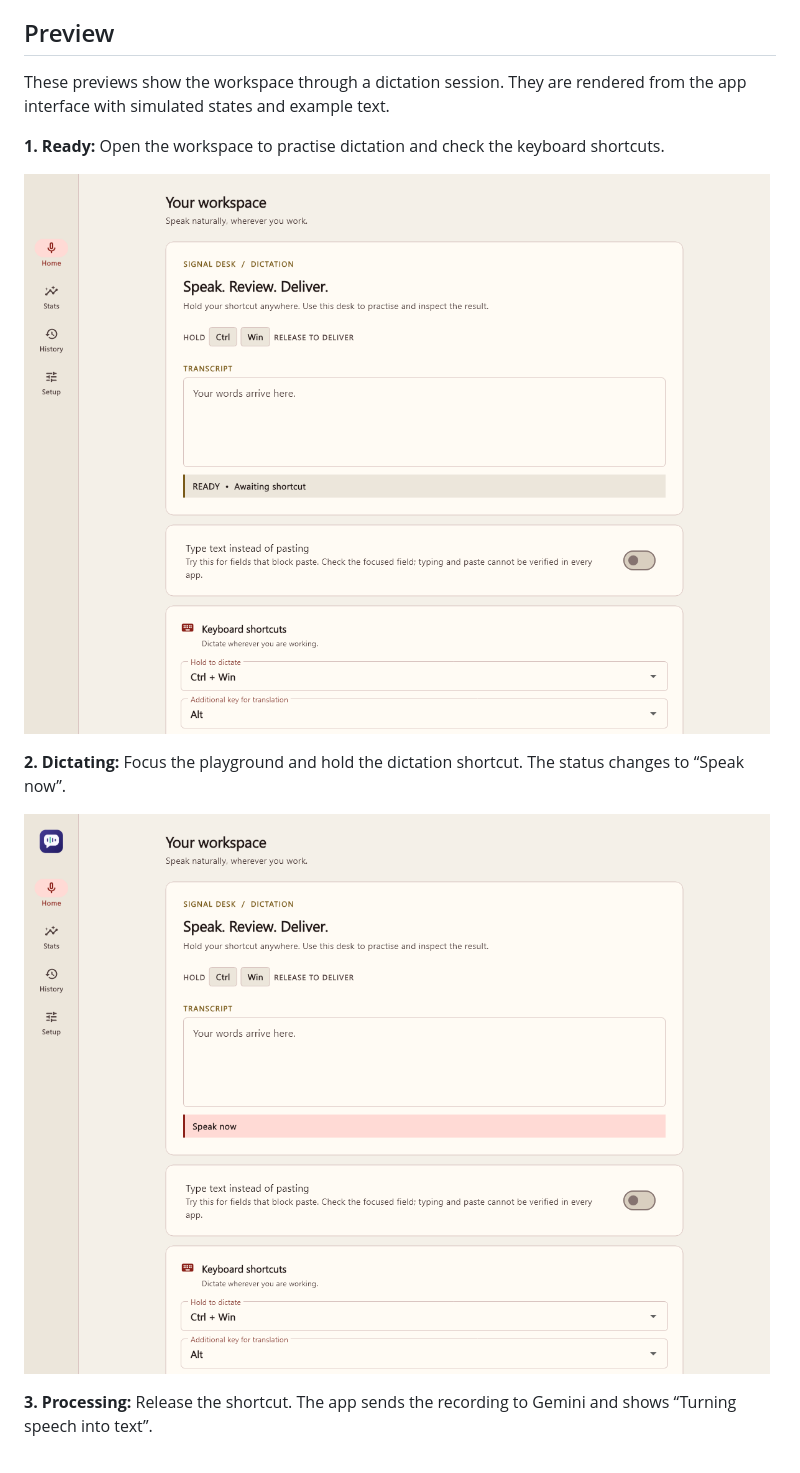
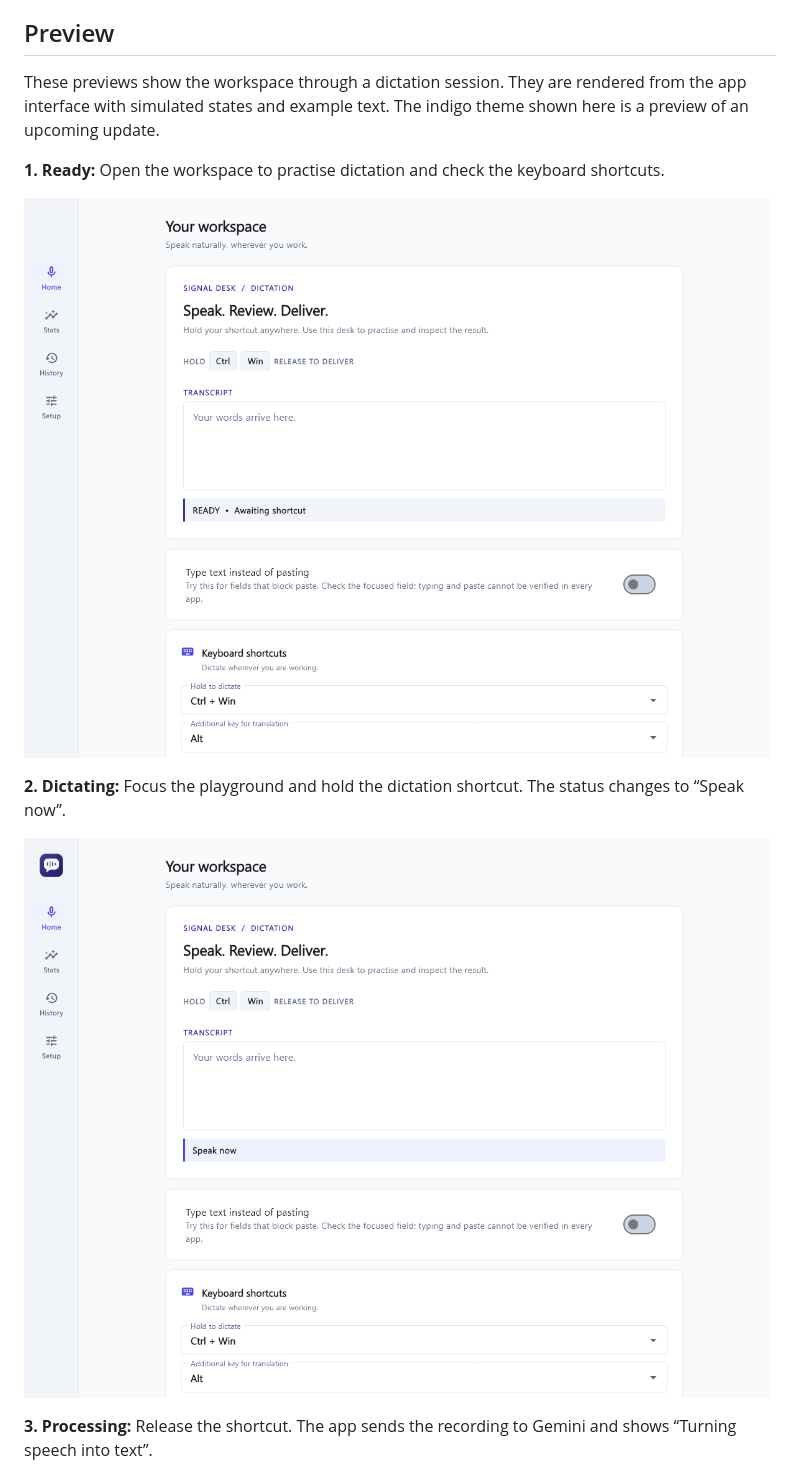
Before and after one commit to md-riaz/ai-voice-dictator, a Markdown page: README.md, the part around one of its changes. Rendered like a GitHub page; pictures changed too: docs/images/theme-dictating.png (added), docs/images/theme-workspace.png (added).

Commit message:
Show updated theme previews in README

```diff
--- a/README.md
+++ b/README.md
@@ -4,15 +4,15 @@ Windows 10/11 Flutter desktop dictation using a personal Gemini API key and Velo
 
 ## Preview
 
-These previews show the workspace through a dictation session. They are rendered from the app interface with simulated states and example text.
+These previews show the workspace through a dictation session. They are rendered from the app interface with simulated states and example text. The indigo theme shown here is a preview of an upcoming update.
 
 **1. Ready:** Open the workspace to practise dictation and check the keyboard shortcuts.
 
-![Workspace ready for dictation, with the playground and shortcut settings.](docs/images/workspace-preview.png)
+![Workspace ready for dictation, with the playground and shortcut settings.](docs/images/theme-workspace.png)
 
 **2. Dictating:** Focus the playground and hold the dictation shortcut. The status changes to “Speak now”.
 
-![Workspace showing the Speak now recording status.](docs/images/dictating-preview.png)
+![Workspace showing the Speak now recording status.](docs/images/theme-dictating.png)
 
 **3. Processing:** Release the shortcut. The app sends the recording to Gemini and shows “Turning speech into text”.
 
```
Also changed, not shown: other parts of README.md (+2 -2 lines), docs/images/theme-processing.png (added).
